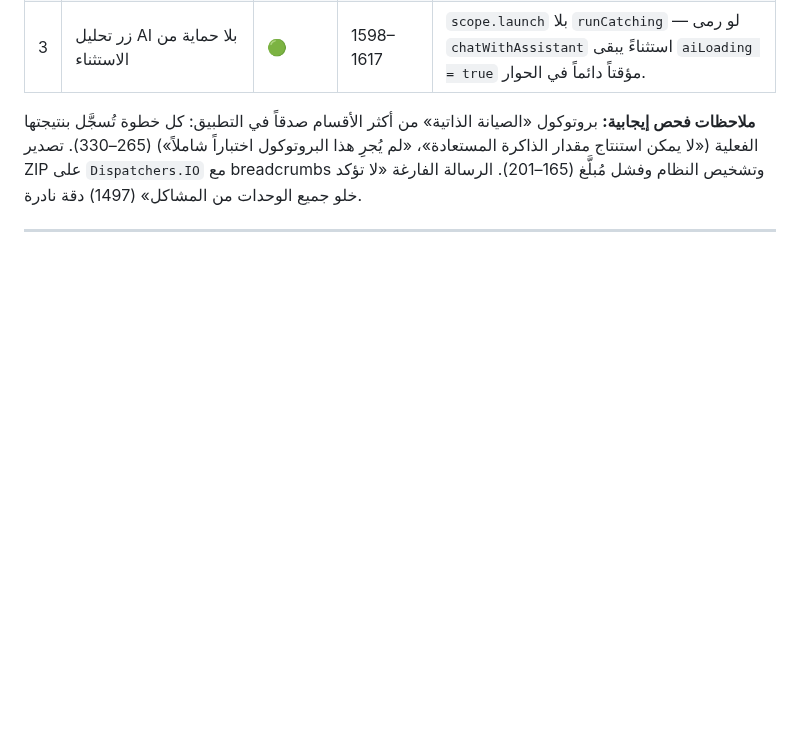
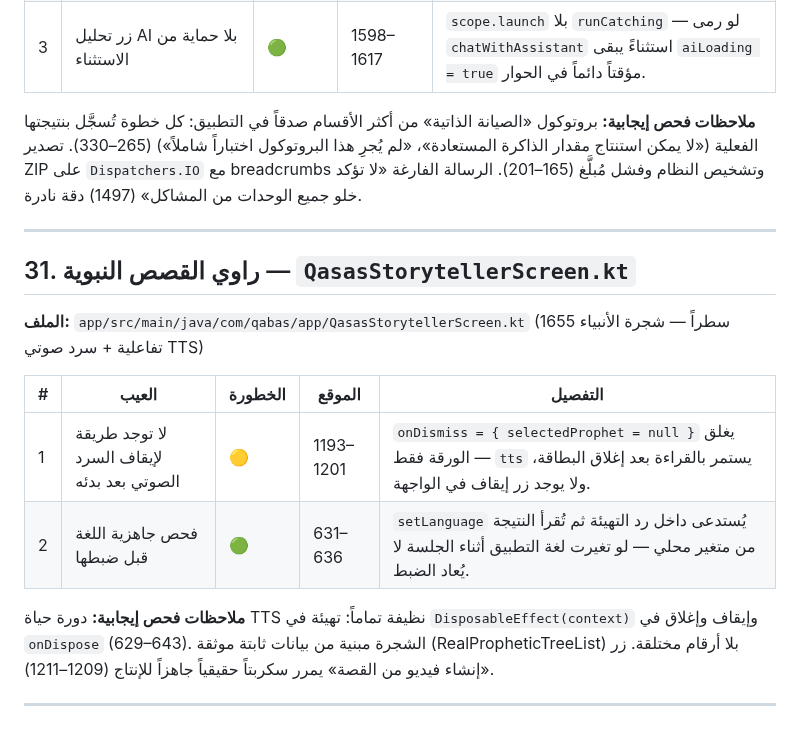
Before and after one commit to Ali-awwww/qabasapp, a Markdown page: docs/SCREEN_DEFECTS.md, the part around the change. GitHub-like rendering; blank space fills up the shorter version.

Commit message:
docs: فحص راوي القصص وإضافة 2 عيبين موثقين

```diff
--- a/docs/SCREEN_DEFECTS.md
+++ b/docs/SCREEN_DEFECTS.md
@@ -545,3 +545,16 @@
 **ملاحظات فحص إيجابية:** بروتوكول «الصيانة الذاتية» من أكثر الأقسام صدقاً في التطبيق: كل خطوة تُسجَّل بنتيجتها الفعلية («لا يمكن استنتاج مقدار الذاكرة المستعادة»، «لم يُجرِ هذا البروتوكول اختباراً شاملاً») (265–330). تصدير ZIP على `Dispatchers.IO` مع breadcrumbs وتشخيص النظام وفشل مُبلَّغ (165–201). الرسالة الفارغة «لا تؤكد خلو جميع الوحدات من المشاكل» (1497) دقة نادرة.
 
 ---
+
+## 31. راوي القصص النبوية — `QasasStorytellerScreen.kt`
+
+**الملف:** `app/src/main/java/com/qabas/app/QasasStorytellerScreen.kt` (1655 سطراً — شجرة الأنبياء تفاعلية + سرد صوتي TTS)
+
+| # | العيب | الخطورة | الموقع | التفصيل |
+|---|------|---------|--------|---------|
+| 1 | لا توجد طريقة لإيقاف السرد الصوتي بعد بدئه | 🟡 | 1193–1201 | `onDismiss = { selectedProphet = null }` يغلق الورقة فقط — `tts` يستمر بالقراءة بعد إغلاق البطاقة، ولا يوجد زر إيقاف في الواجهة. |
+| 2 | فحص جاهزية اللغة قبل ضبطها | 🟢 | 631–636 | `setLanguage` يُستدعى داخل رد التهيئة ثم تُقرأ النتيجة من متغير محلي — لو تغيرت لغة التطبيق أثناء الجلسة لا يُعاد الضبط. |
+
+**ملاحظات فحص إيجابية:** دورة حياة TTS نظيفة تماماً: تهيئة في `DisposableEffect(context)` وإيقاف وإغلاق في `onDispose` (629–643). الشجرة مبنية من بيانات ثابتة موثقة (RealPropheticTreeList) بلا أرقام مختلقة. زر «إنشاء فيديو من القصة» يمرر سكربتاً حقيقياً جاهزاً للإنتاج (1209–1211).
+
+---
```
